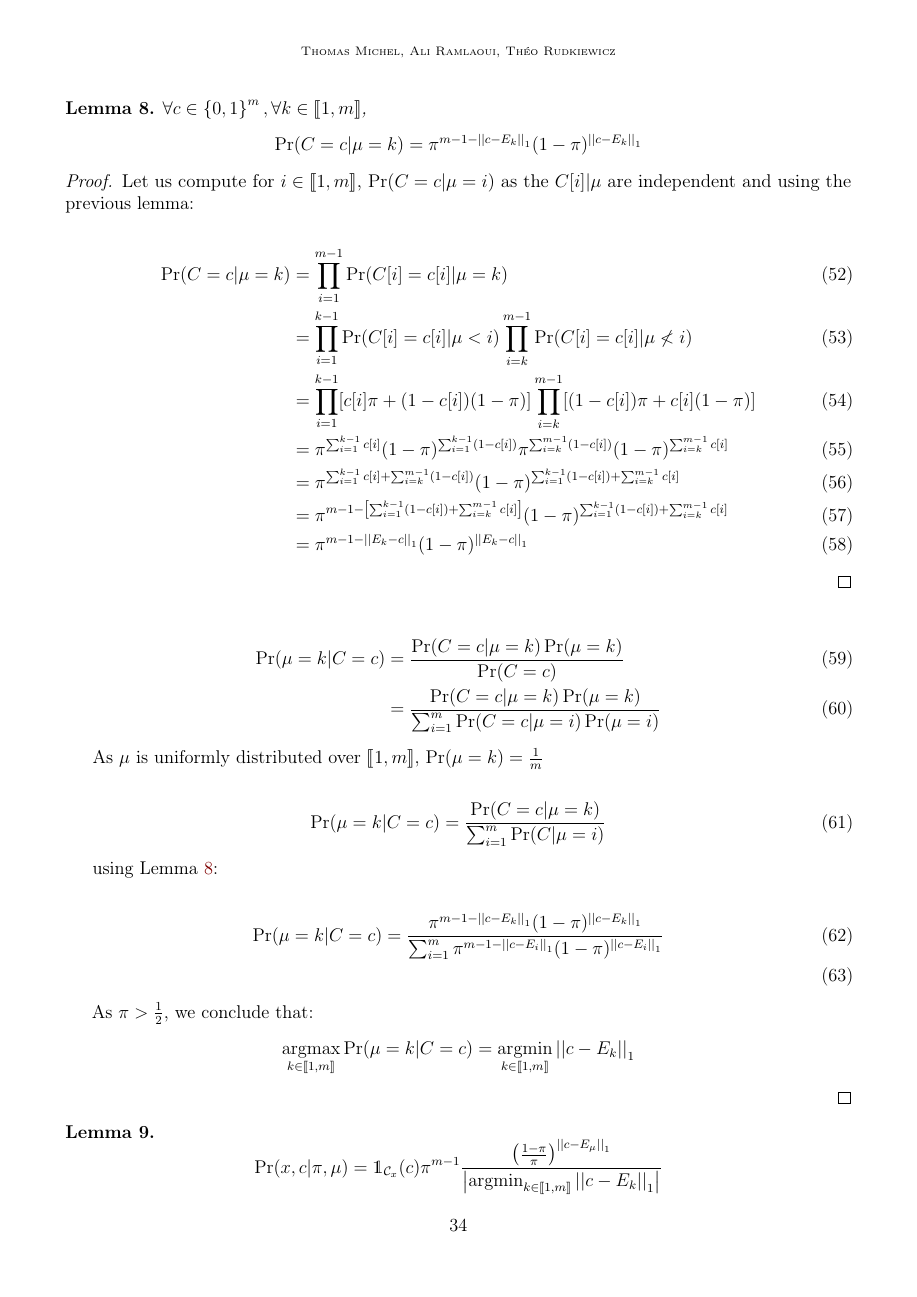
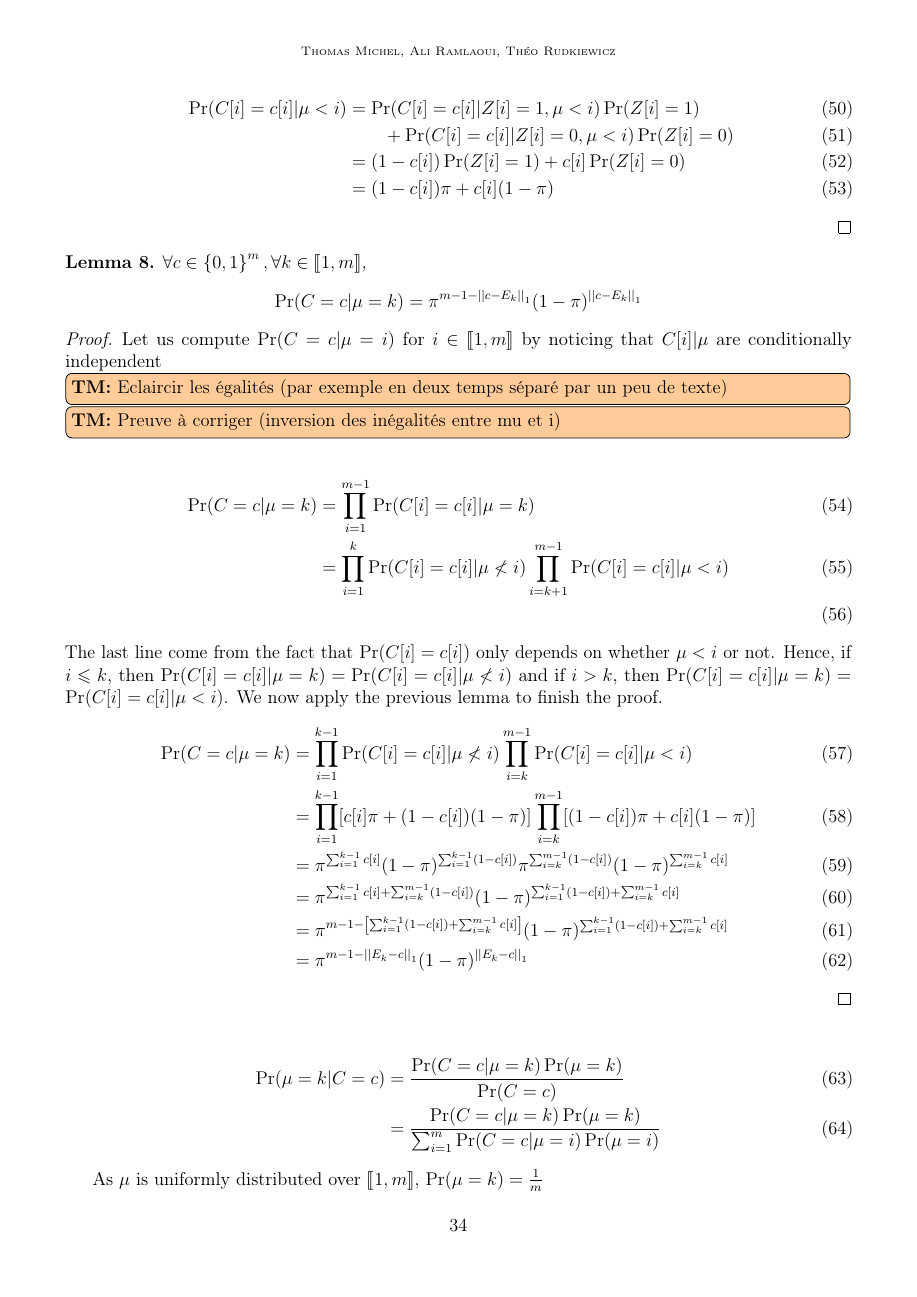
Before and after one commit to Thomick/Ordinal-data-clustering, a LaTeX document (report/report.tex, which reads report/subtex/god_model_appendix.tex): page 34 of 37 before the commit and page 34 of 38 after it. Compiled offline with pdfLaTeX.

Commit message:
Correct until lemma 9 included

```diff
--- a/report/subtex/god_model_appendix.tex
+++ b/report/subtex/god_model_appendix.tex
@@ -21,3 +28,5 @@
     \end{align}
     \begin{align}
         \ \Pr(C[i] = c[i] | \mu < i)
+        &= \Pr(C[i] = c[i] | Z[i] = 1, \mu < i) \Pr(Z[i] = 1) \\
+        & \qquad + \Pr(C[i] = c[i] | Z[i] = 0, \mu < i) \Pr(Z[i] = 0)\\
@@ -34,12 +41,19 @@
     \[\Pr(C = c | \mu = k) = \pi^{m - 1 - \norm{c - E_k}_1} (1 - \pi)^{\norm{c - E_k}_1}\]
 \end{lemma}
 \begin{proof}
-    Let us compute for $i \in \bbrack{1, m}$, $\Pr(C = c| \mu = i)$ as the $C[i] | \mu$ are independent and using the previous lemma:
+    Let us compute $\Pr(C = c| \mu = i)$ for $i \in \bbrack{1, m}$ by noticing that $C[i] | \mu$ are conditionally independent
+\tm {Eclaircir les égalités (par exemple en deux temps séparé par un peu de texte)}
+\tm {Preuve à corriger (inversion des inégalités entre mu et i)}
 
     \begin{align}
         \Pr(C = c| \mu = k)
         &= \prod_{i = 1}^{m -1} \Pr(C[i] = c[i] | \mu = k)\\
-        &= \prod_{i = 1}^{k-1} \Pr(C[i] = c[i] | \mu < i) \prod_{i = k}^{m-1} \Pr(C[i] = c[i] | \mu \not< i)\\
+        &= \prod_{i = 1}^{k} \Pr(C[i] = c[i] | \mu \not< i ) \prod_{i = k+1}^{m-1} \Pr(C[i] = c[i] | \mu < i)\\
+    \end{align}
+    The last line come from the fact that $\Pr(C[i] = c[i])$ only depends on whether $\mu < i$ or not. Hence, if $i \leq k$, then $\Pr(C[i] = c[i] | \mu = k) = \Pr(C[i] = c[i] | \mu \not< i)$ and if $i > k$, then $\Pr(C[i] = c[i] | \mu = k) = \Pr(C[i] = c[i] | \mu<i)$. We now apply the previous lemma to finish the proof.
+    \begin{align}
+        \Pr(C = c| \mu = k)
+        &= \prod_{i = 1}^{k-1} \Pr(C[i] = c[i] | \mu \not< i) \prod_{i = k}^{m-1} \Pr(C[i] = c[i] | \mu < i)\\
         &= \prod_{i = 1}^{k-1} [c[i] \pi + (1 - c[i]) (1 - \pi)] \prod_{i = k}^{m-1} [(1 - c[i]) \pi + c[i] (1 - \pi)]\\
         &= \pi^{\sum_{i = 1}^{k-1} c[i]} (1 - \pi)^{\sum_{i = 1}^{k-1} (1 - c[i])} \pi^{\sum_{i = k}^{m-1} (1 - c[i])} (1 - \pi)^{\sum_{i = k}^{m-1} c[i]}\\
         &= \pi^{\sum_{i = 1}^{k-1} c[i] + \sum_{i = k}^{m-1} (1 - c[i])} (1 - \pi)^{\sum_{i = 1}^{k-1} (1 - c[i]) + \sum_{i = k}^{m-1} c[i]} \\
```
Also changed, not shown: report/subtex/god_model.tex (+1 -1 lines), report/subtex/god_model_appendix.tex (13 more changed lines).
